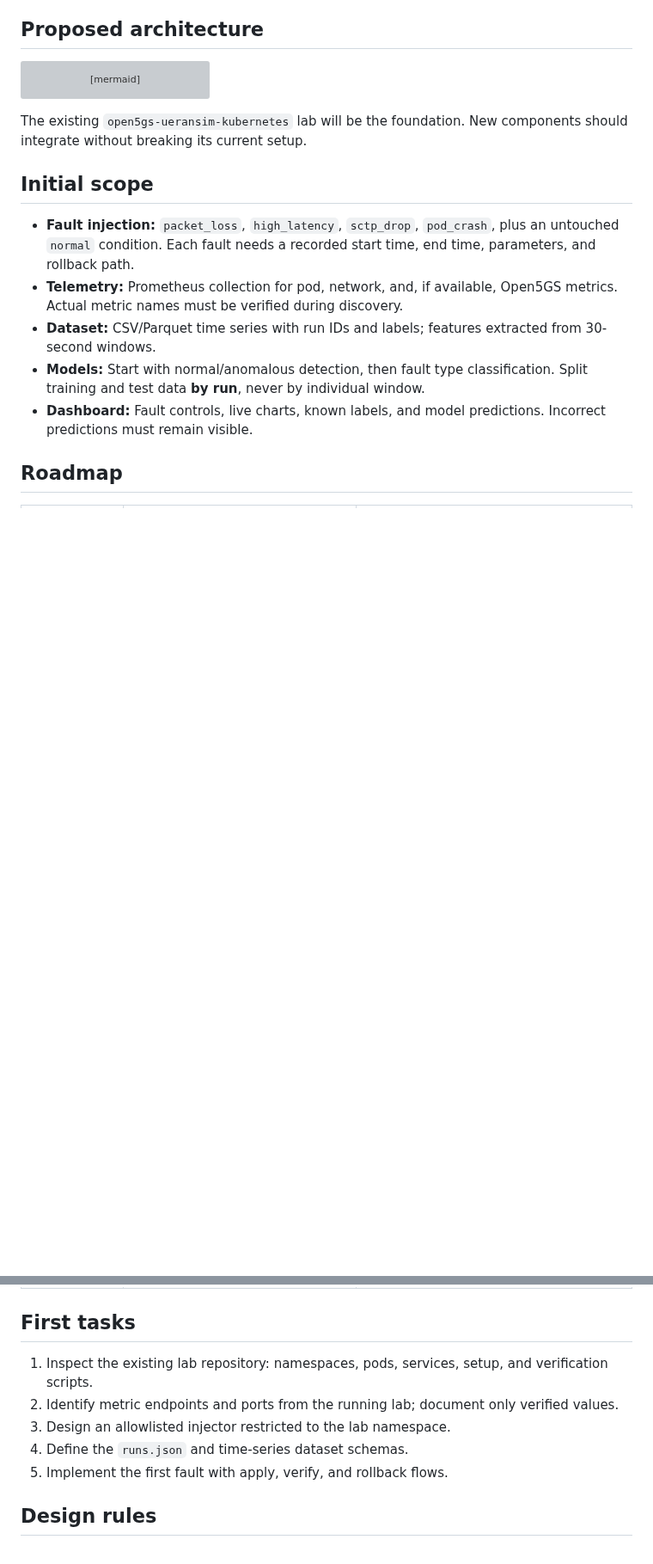
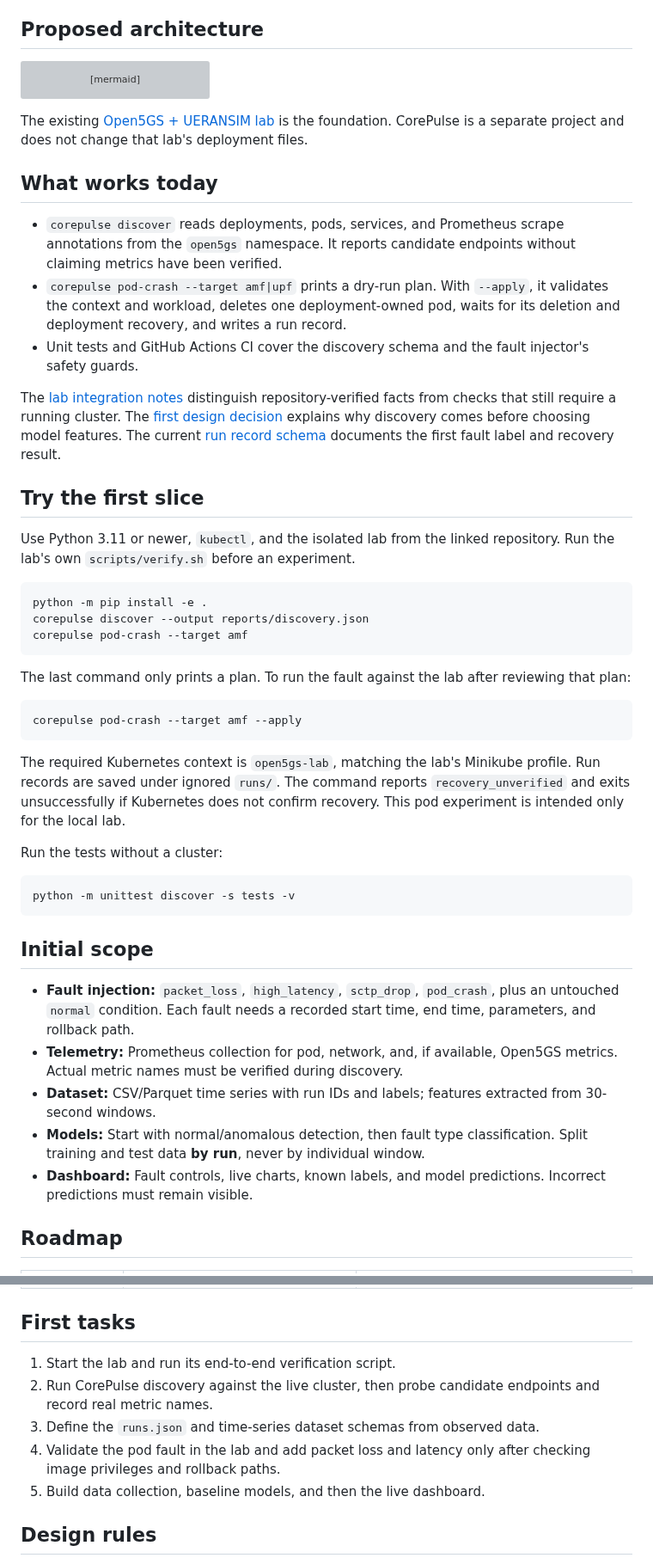
Before and after one commit to lazypanic999/CorePulse, a Markdown page: README.md, 2 parts joined by grey strips. Shown at 86% size. GitHub-like rendering; blank space fills up the shorter version; grey boxes are pictures that could not be loaded.

Commit message:
feat: add lab discovery and guarded fault experiment

````diff
--- a/README.md
+++ b/README.md
@@ -22,7 +27,40 @@ flowchart LR
   API -- WebSocket --> UI
 ```
 
-The existing `open5gs-ueransim-kubernetes` lab will be the foundation. New components should integrate without breaking its current setup.
+The existing [Open5GS + UERANSIM lab](https://github.com/lazypanic999/open5gs-ueransim-kubernetes) is the foundation. CorePulse is a separate project and does not change that lab's deployment files.
+
+## What works today
+
+- `corepulse discover` reads deployments, pods, services, and Prometheus scrape annotations from the `open5gs` namespace. It reports candidate endpoints without claiming metrics have been verified.
+- `corepulse pod-crash --target amf|upf` prints a dry-run plan. With `--apply`, it validates the context and workload, deletes one deployment-owned pod, waits for its deletion and deployment recovery, and writes a run record.
+- Unit tests and GitHub Actions CI cover the discovery schema and the fault injector's safety guards.
+
+The [lab integration notes](docs/lab-integration.md) distinguish repository-verified facts from checks that still require a running cluster. The [first design decision](docs/decisions/0001-start-with-discovery.md) explains why discovery comes before choosing model features.
+The current [run record schema](docs/run-record.md) documents the first fault label and recovery result.
+
+## Try the first slice
+
+Use Python 3.11 or newer, `kubectl`, and the isolated lab from the linked repository. Run the lab's own `scripts/verify.sh` before an experiment.
+
+```bash
+python -m pip install -e .
+corepulse discover --output reports/discovery.json
+corepulse pod-crash --target amf
+```
+
+The last command only prints a plan. To run the fault against the lab after reviewing that plan:
+
+```bash
+corepulse pod-crash --target amf --apply
+```
+
+The required Kubernetes context is `open5gs-lab`, matching the lab's Minikube profile. Run records are saved under ignored `runs/`. The command reports `recovery_unverified` and exits unsuccessfully if Kubernetes does not confirm recovery. This pod experiment is intended only for the local lab.
+
+Run the tests without a cluster:
+
+```bash
+python -m unittest discover -s tests -v
+```
 
 ## Initial scope
 
@@ -45,11 +83,11 @@ The existing `open5gs-ueransim-kubernetes` lab will be the foundation. New compo
 
 ## First tasks
 
-1. Inspect the existing lab repository: namespaces, pods, services, setup, and verification scripts.
-2. Identify metric endpoints and ports from the running lab; document only verified values.
-3. Design an allowlisted injector restricted to the lab namespace.
-4. Define the `runs.json` and time-series dataset schemas.
-5. Implement the first fault with apply, verify, and rollback flows.
+1. Start the lab and run its end-to-end verification script.
+2. Run CorePulse discovery against the live cluster, then probe candidate endpoints and record real metric names.
+3. Define the `runs.json` and time-series dataset schemas from observed data.
+4. Validate the pod fault in the lab and add packet loss and latency only after checking image privileges and rollback paths.
+5. Build data collection, baseline models, and then the live dashboard.
 
 ## Design rules
 
````
Also changed, not shown: other parts of README.md (+7 -2 lines), docs/decisions/0001-start-with-discovery.md (added, +9 -0 lines), docs/lab-integration.md (added, +29 -0 lines), docs/run-record.md (added, +19 -0 lines), assets/social-preview.png (added), 14 other files.
